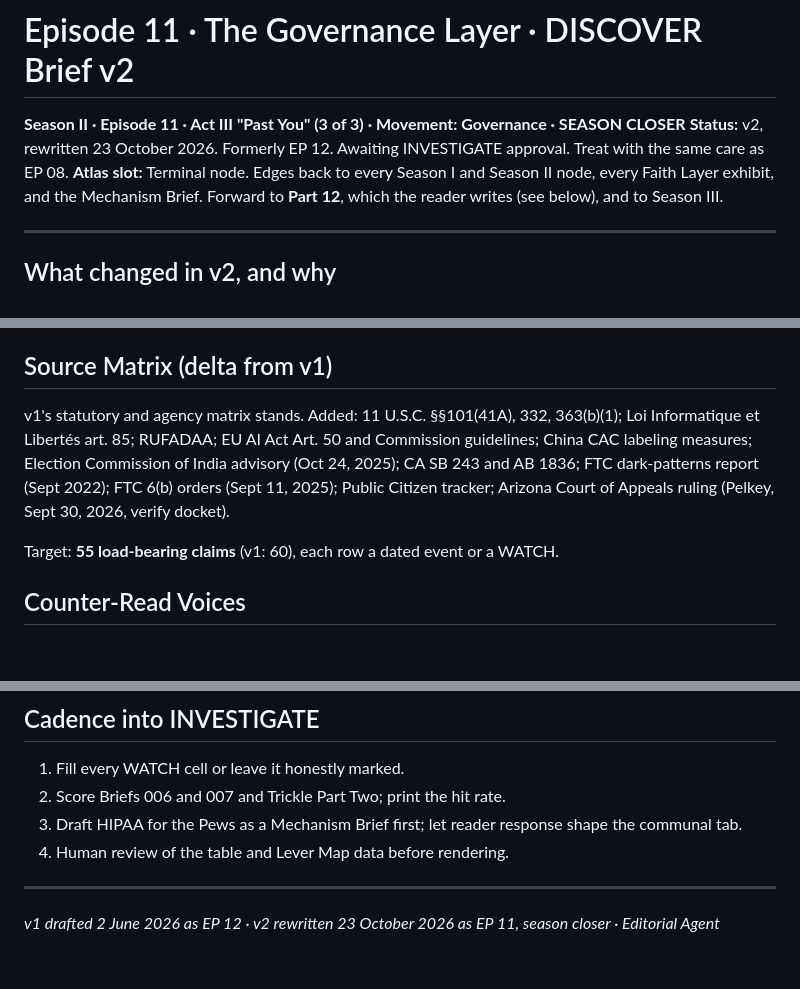
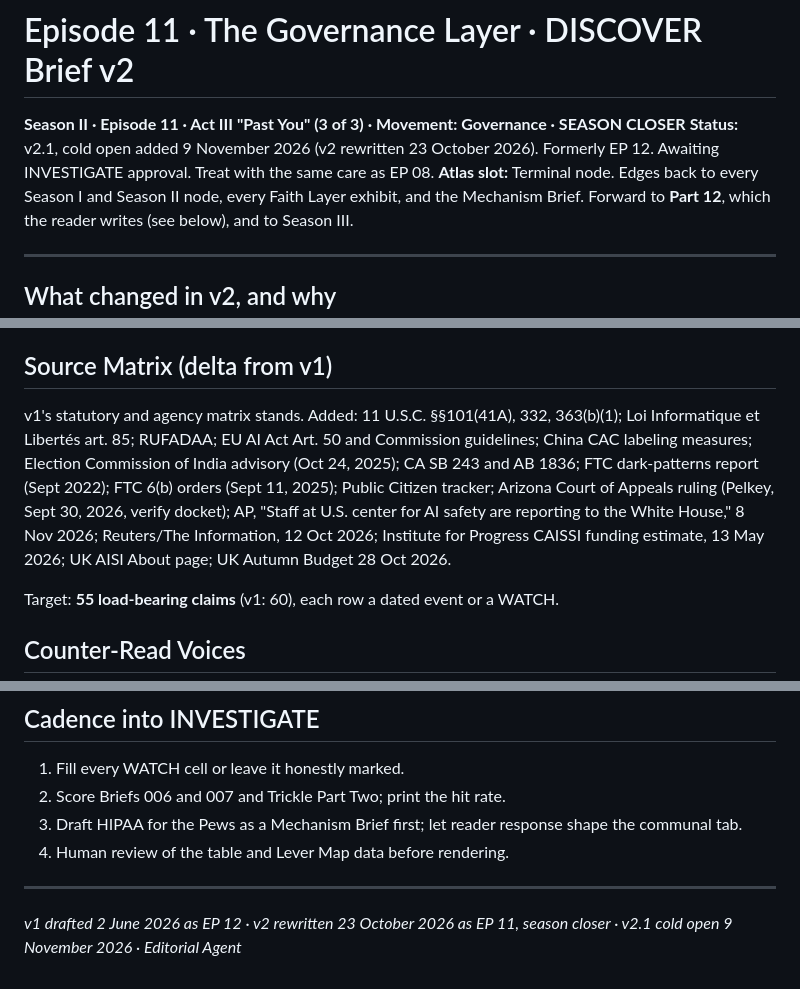
Before and after one commit to ProtectSecure/infera-mechanism-series, a Markdown page: _drafts/episode-11-governance-layer-brief.md, 3 parts joined by grey strips. Drawn GitHub-style; blank space fills up the shorter version.

```diff
--- a/_drafts/episode-11-governance-layer-brief.md
+++ b/_drafts/episode-11-governance-layer-brief.md
@@ -1,7 +1,7 @@
 # Episode 11 · The Governance Layer · DISCOVER Brief v2
 
 **Season II · Episode 11 · Act III "Past You" (3 of 3) · Movement: Governance · SEASON CLOSER**
-**Status:** v2, rewritten 23 October 2026. Formerly EP 12. Awaiting INVESTIGATE approval. Treat with the same care as EP 08.
+**Status:** v2.1, cold open added 9 November 2026 (v2 rewritten 23 October 2026). Formerly EP 12. Awaiting INVESTIGATE approval. Treat with the same care as EP 08.
 **Atlas slot:** Terminal node. Edges back to every Season I and Season II node, every Faith Layer exhibit, and the Mechanism Brief. Forward to **Part 12**, which the reader writes (see below), and to Season III.
 
 ---
@@ -153,7 +186,7 @@ Closing reveal: *"The publication ends here. Part 12 continues wherever you put
 
 ## Source Matrix (delta from v1)
 
-v1's statutory and agency matrix stands. Added: 11 U.S.C. §§101(41A), 332, 363(b)(1); Loi Informatique et Libertés art. 85; RUFADAA; EU AI Act Art. 50 and Commission guidelines; China CAC labeling measures; Election Commission of India advisory (Oct 24, 2025); CA SB 243 and AB 1836; FTC dark-patterns report (Sept 2022); FTC 6(b) orders (Sept 11, 2025); Public Citizen tracker; Arizona Court of Appeals ruling (Pelkey, Sept 30, 2026, verify docket).
+v1's statutory and agency matrix stands. Added: 11 U.S.C. §§101(41A), 332, 363(b)(1); Loi Informatique et Libertés art. 85; RUFADAA; EU AI Act Art. 50 and Commission guidelines; China CAC labeling measures; Election Commission of India advisory (Oct 24, 2025); CA SB 243 and AB 1836; FTC dark-patterns report (Sept 2022); FTC 6(b) orders (Sept 11, 2025); Public Citizen tracker; Arizona Court of Appeals ruling (Pelkey, Sept 30, 2026, verify docket); AP, "Staff at U.S. center for AI safety are reporting to the White House," 8 Nov 2026; Reuters/The Information, 12 Oct 2026; Institute for Progress CAISSI funding estimate, 13 May 2026; UK AISI About page; UK Autumn Budget 28 Oct 2026.
 
 Target: **55 load-bearing claims** (v1: 60), each row a dated event or a WATCH.
 
@@ -170,4 +203,4 @@ v1's four (innovation, federalist, sectoral, skeptic-of-governance), plus a fift
 
 ---
 
-*v1 drafted 2 June 2026 as EP 12 · v2 rewritten 23 October 2026 as EP 11, season closer · Editorial Agent*
+*v1 drafted 2 June 2026 as EP 12 · v2 rewritten 23 October 2026 as EP 11, season closer · v2.1 cold open 9 November 2026 · Editorial Agent*
```
Also changed, not shown: other parts of _drafts/episode-11-governance-layer-brief.md (+33 -0 lines).
